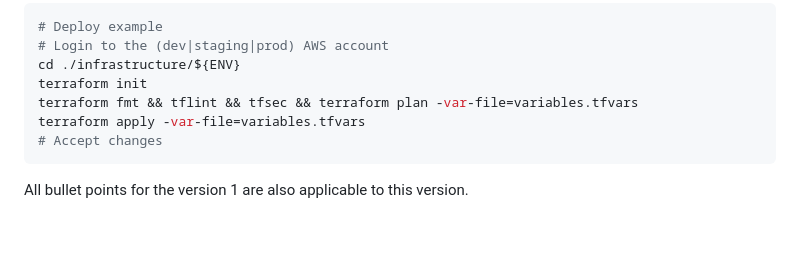
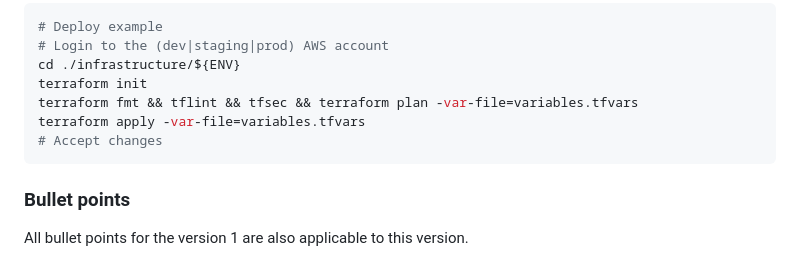
Before and after one commit to adriannavarrobetrian/satoshi-terraform, a Markdown page: README.md, the part around the change. GitHub-like rendering; blank space fills up the shorter version.

Commit message:
Add section

````diff
--- a/README.md
+++ b/README.md
@@ -113,6 +113,8 @@ terraform apply -var-file=variables.tfvars
 # Accept changes
 ```
 
+### Bullet points
+
 All bullet points for the version 1 are also applicable to this version.
 
 - In this version we have more code duplication than version 1.
````
